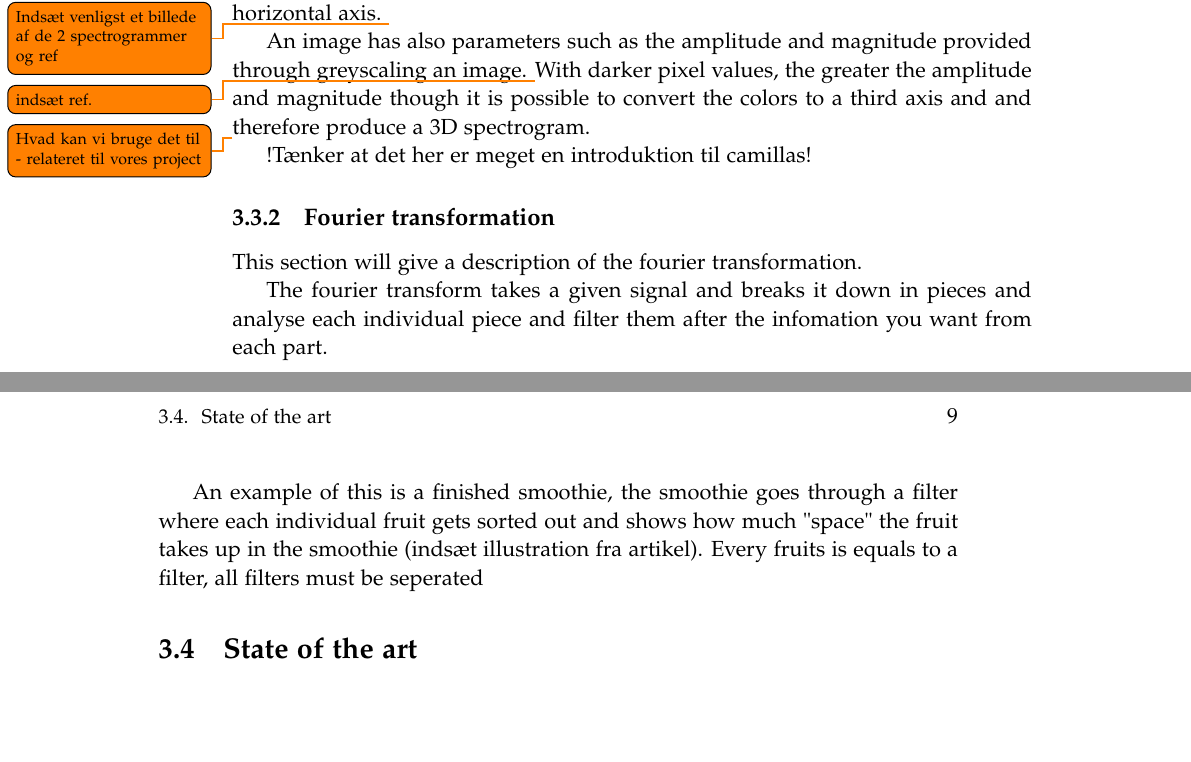
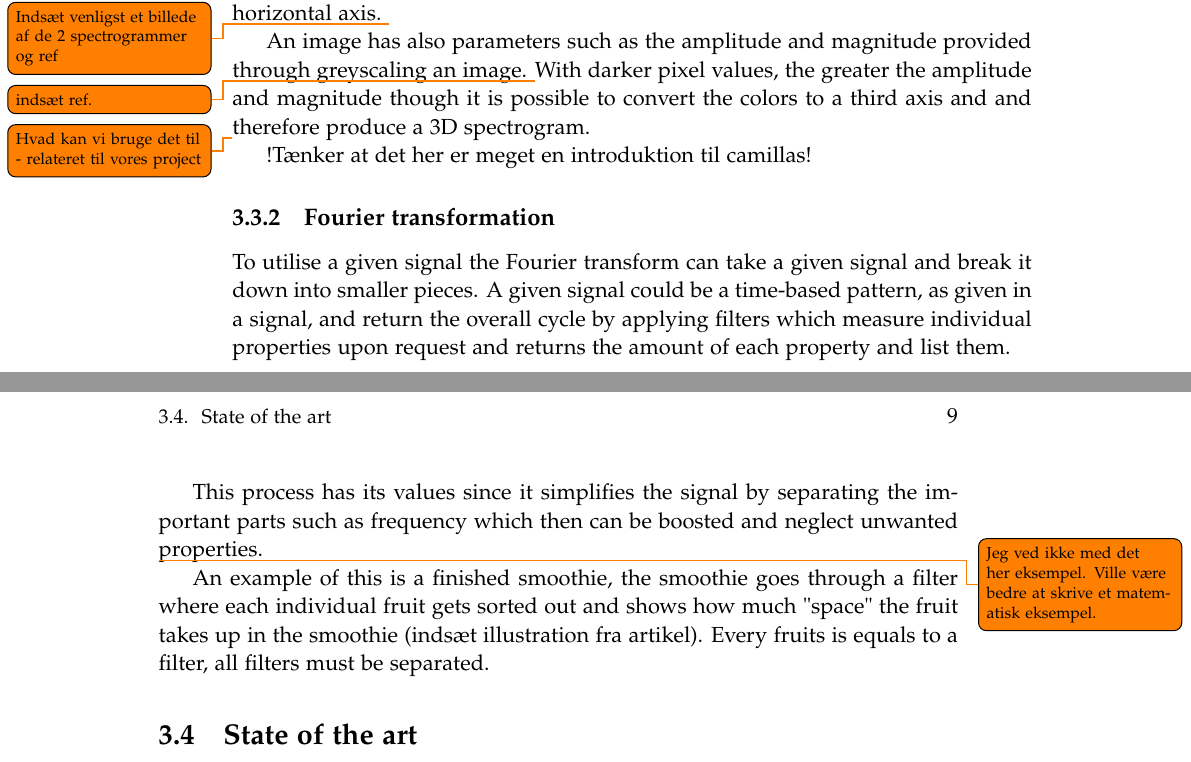
Before and after one commit to kaas-/MightyMuffins-Report, a LaTeX thesis (master.tex, which reads sections/backgroundresearch.tex): two parts of pages 22 and 23 of 45, joined at a grey line, cut so that both start at the same text, the shorter picture padded with empty space. Compiled offline with pdfLaTeX; a LaTeX package or settings file that is missing is left out.

Commit message:
More math to spectrogram

```diff
--- a/sections/backgroundresearch.tex
+++ b/sections/backgroundresearch.tex
@@ -66,11 +66,11 @@ An image has also parameters such as the amplitude and magnitude provided throug
 
 \subsection{Fourier transformation}\label{sub:fourier}
 
-This section will give a description of the fourier transformation.
+To utilise a given signal the Fourier transform can take a given signal and break it down into smaller pieces. A given signal could be a time-based pattern, as given in a signal, and return the overall cycle by applying filters which measure individual properties upon request and returns the amount of each property and list them.
 
-The fourier transform takes a given signal and breaks it down in pieces and analyse each individual piece and filter them after the infomation you want from each part.
+This process has its values since it simplifies the signal by separating the important parts such as frequency which then can be boosted and neglect unwanted properties.
 
-An example of this is a finished smoothie, the smoothie goes through a filter where each individual fruit gets sorted out and shows how much "space" the fruit takes up in the smoothie (indsæt illustration fra artikel). Every fruits is equals to a filter, all filters must be seperated
+\todo {Jeg ved ikke med det her eksempel. Ville være bedre at skrive et matematisk eksempel.}An example of this is a finished smoothie, the smoothie goes through a filter where each individual fruit gets sorted out and shows how much "space" the fruit takes up in the smoothie (indsæt illustration fra artikel). Every fruits is equals to a filter, all filters must be separated.
 
 \section{State of the art}\label{sec:stateart}
 In this project, software that allows images to be converted into sounds are to be considered as the state of the art, as they are closely related to the topic of the project.
```
